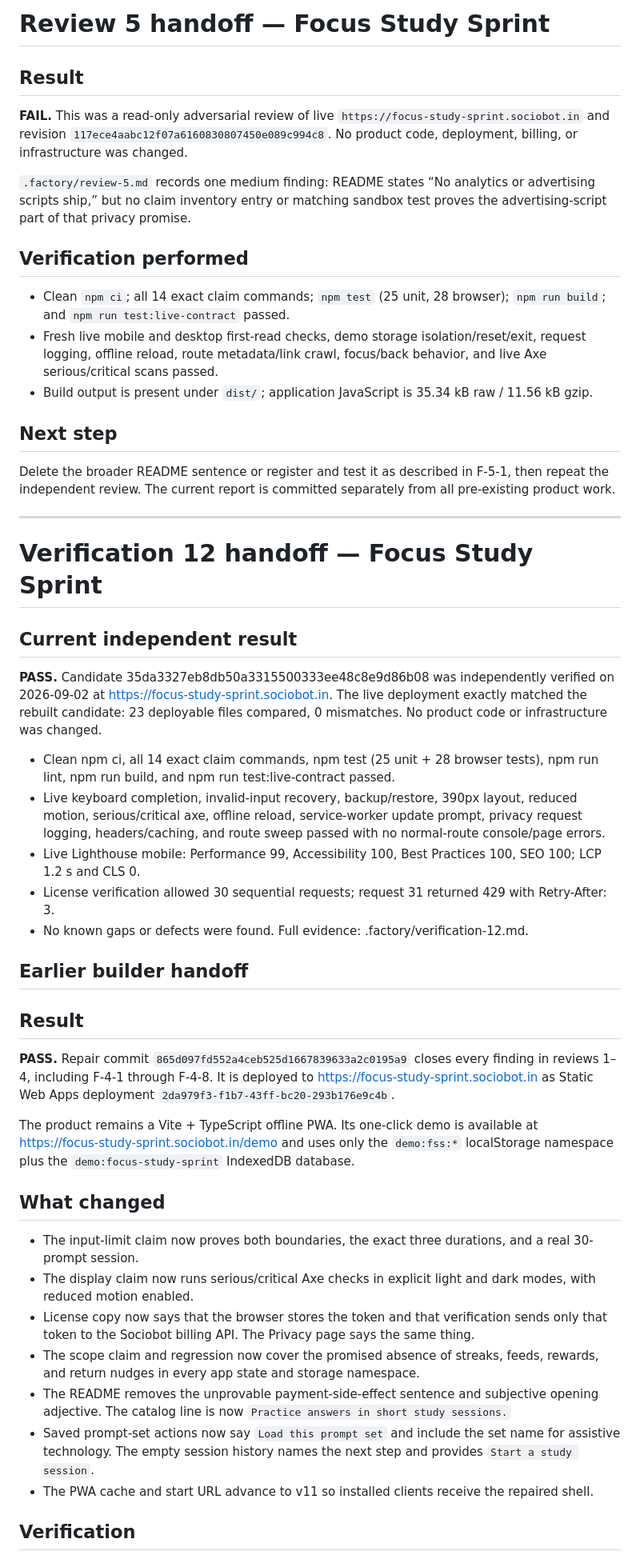
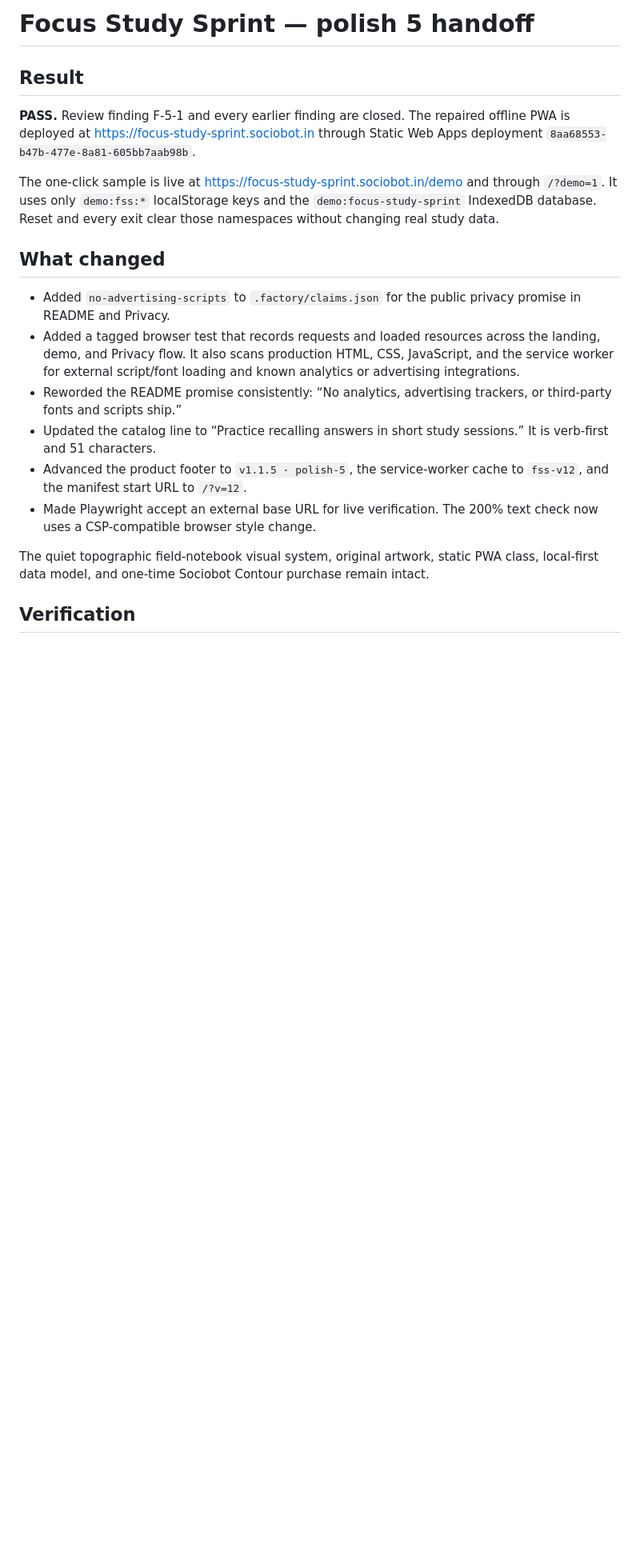
Before and after one commit to B-Divyesh/sf-focus-study-sprint, a Markdown page: .factory/handoff.md, the part around one of its changes. Shown at 80% size. Rendered like a GitHub page; blank space fills up the shorter version.

Commit message:
docs: record polish five verification

```diff
--- a/.factory/handoff.md
+++ b/.factory/handoff.md
@@ -1,79 +1,35 @@
-# Review 5 handoff — Focus Study Sprint
+# Focus Study Sprint — polish 5 handoff
 
 ## Result
 
-**FAIL.** This was a read-only adversarial review of live
-`https://focus-study-sprint.sociobot.in` and revision
-`117ece4aabc12f07a6160830807450e089c994c8`. No product code, deployment, billing,
-or infrastructure was changed.
+**PASS.** Review finding F-5-1 and every earlier finding are closed. The repaired
+offline PWA is deployed at <https://focus-study-sprint.sociobot.in> through Static
+Web Apps deployment `8aa68553-b47b-477e-8a81-605bb7aab98b`.
 
-`.factory/review-5.md` records one medium finding: README states “No analytics or
-advertising scripts ship,” but no claim inventory entry or matching sandbox test
-proves the advertising-script part of that privacy promise.
-
-## Verification performed
-
-- Clean `npm ci`; all 14 exact claim commands; `npm test` (25 unit, 28 browser);
-  `npm run build`; and `npm run test:live-contract` passed.
-- Fresh live mobile and desktop first-read checks, demo storage isolation/reset/exit,
-  request logging, offline reload, route metadata/link crawl, focus/back behavior,
-  and live Axe serious/critical scans passed.
-- Build output is present under `dist/`; application JavaScript is 35.34 kB raw /
-  11.56 kB gzip.
-
-## Next step
-
-Delete the broader README sentence or register and test it as described in F-5-1,
-then repeat the independent review. The current report is committed separately from
-all pre-existing product work.
-
----
-
-# Verification 12 handoff — Focus Study Sprint
-
-## Current independent result
-
-**PASS.** Candidate 35da3327eb8db50a3315500333ee48c8e9d86b08 was independently verified on 2026-09-02 at https://focus-study-sprint.sociobot.in. The live deployment exactly matched the rebuilt candidate: 23 deployable files compared, 0 mismatches. No product code or infrastructure was changed.
-
-- Clean npm ci, all 14 exact claim commands, npm test (25 unit + 28 browser tests), npm run lint, npm run build, and npm run test:live-contract passed.
-- Live keyboard completion, invalid-input recovery, backup/restore, 390px layout, reduced motion, serious/critical axe, offline reload, service-worker update prompt, privacy request logging, headers/caching, and route sweep passed with no normal-route console/page errors.
-- Live Lighthouse mobile: Performance 99, Accessibility 100, Best Practices 100, SEO 100; LCP 1.2 s and CLS 0.
-- License verification allowed 30 sequential requests; request 31 returned 429 with Retry-After: 3.
-- No known gaps or defects were found. Full evidence: .factory/verification-12.md.
-
-## Earlier builder handoff
-
-## Result
-
-**PASS.** Repair commit `865d097fd552a4ceb525d1667839633a2c0195a9` closes every
-finding in reviews 1–4, including F-4-1 through F-4-8. It is deployed to
-<https://focus-study-sprint.sociobot.in> as Static Web Apps deployment
-`2da979f3-f1b7-43ff-bc20-293b176e9c4b`.
-
-The product remains a Vite + TypeScript offline PWA. Its one-click demo is
-available at <https://focus-study-sprint.sociobot.in/demo> and uses only the
-`demo:fss:*` localStorage namespace plus the `demo:focus-study-sprint`
-IndexedDB database.
+The one-click sample is live at <https://focus-study-sprint.sociobot.in/demo> and
+through `/?demo=1`. It uses only `demo:fss:*` localStorage keys and the
+`demo:focus-study-sprint` IndexedDB database. Reset and every exit clear those
+namespaces without changing real study data.
 
 ## What changed
 
-- The input-limit claim now proves both boundaries, the exact three durations,
-  and a real 30-prompt session.
-- The display claim now runs serious/critical Axe checks in explicit light and
-  dark modes, with reduced motion enabled.
-- License copy now says that the browser stores the token and that verification
-  sends only that token to the Sociobot billing API. The Privacy page says the
-  same thing.
-- The scope claim and regression now cover the promised absence of streaks,
-  feeds, rewards, and return nudges in every app state and storage namespace.
-- The README removes the unprovable payment-side-effect sentence and subjective
-  opening adjective. The catalog line is now `Practice answers in short study
-  sessions.`
-- Saved prompt-set actions now say `Load this prompt set` and include the set
-  name for assistive technology. The empty session history names the next step
-  and provides `Start a study session`.
-- The PWA cache and start URL advance to v11 so installed clients receive the
-  repaired shell.
+- Added `no-advertising-scripts` to `.factory/claims.json` for the public privacy
+  promise in README and Privacy.
+- Added a tagged browser test that records requests and loaded resources across the
+  landing, demo, and Privacy flow. It also scans production HTML, CSS, JavaScript,
+  and the service worker for external script/font loading and known analytics or
+  advertising integrations.
+- Reworded the README promise consistently: “No analytics, advertising trackers,
+  or third-party fonts and scripts ship.”
+- Updated the catalog line to “Practice recalling answers in short study sessions.”
+  It is verb-first and 51 characters.
+- Advanced the product footer to `v1.1.5 · polish-5`, the service-worker cache to
+  `fss-v12`, and the manifest start URL to `/?v=12`.
+- Made Playwright accept an external base URL for live verification. The 200% text
+  check now uses a CSP-compatible browser style change.
+
+The quiet topographic field-notebook visual system, original artwork, static PWA
+class, local-first data model, and one-time Sociobot Contour purchase remain intact.
 
 ## Verification
 
```
Also changed, not shown: other parts of .factory/handoff.md (+27 -32 lines), .factory/copy-audit.md (+3 -0 lines), .factory/polish-5.md (added, +71 -0 lines).
